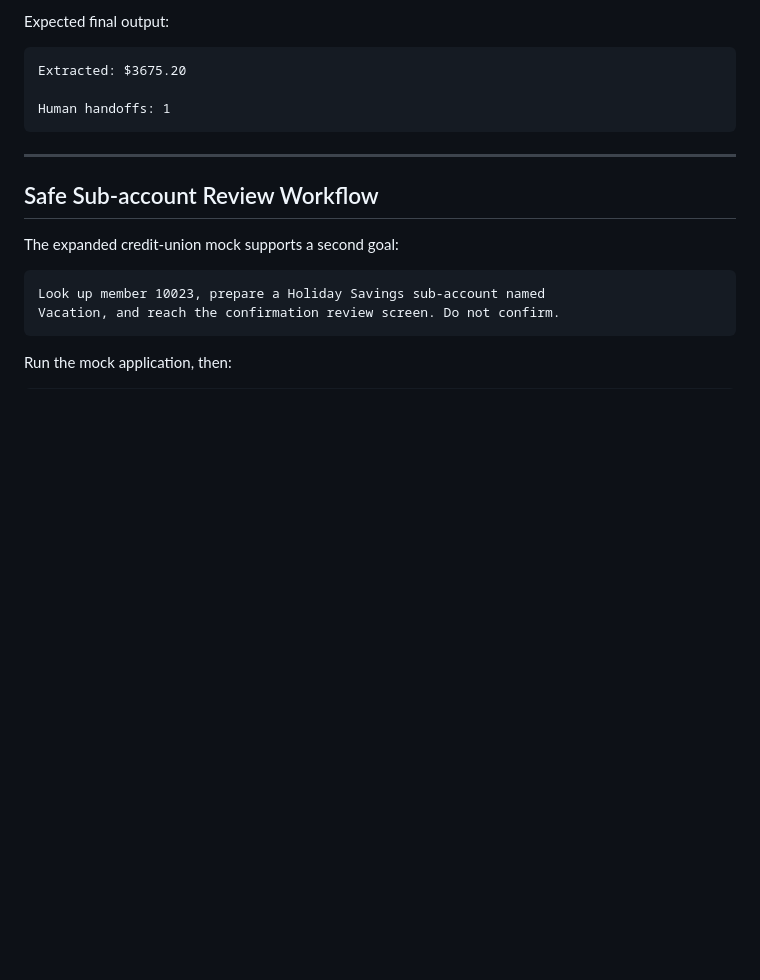
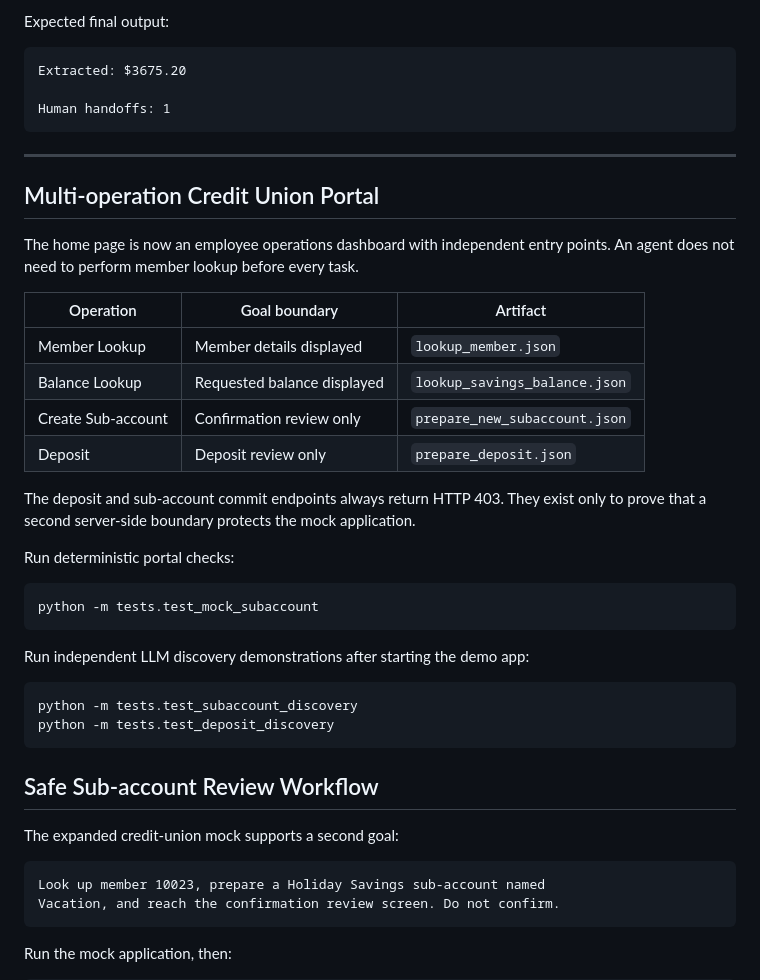
Before and after one commit to Vishnu1721/bankpilot, a Markdown page: README.md, the part around the change. Rendered like a GitHub page; blank space fills up the shorter version.

Commit message:
Document independent portal operations

````diff
--- a/README.md
+++ b/README.md
@@ -518,6 +518,34 @@ Human handoffs: 1
 
 ---
 
+## Multi-operation Credit Union Portal
+
+The home page is now an employee operations dashboard with independent entry
+points. An agent does not need to perform member lookup before every task.
+
+| Operation | Goal boundary | Artifact |
+| --- | --- | --- |
+| Member Lookup | Member details displayed | `lookup_member.json` |
+| Balance Lookup | Requested balance displayed | `lookup_savings_balance.json` |
+| Create Sub-account | Confirmation review only | `prepare_new_subaccount.json` |
+| Deposit | Deposit review only | `prepare_deposit.json` |
+
+The deposit and sub-account commit endpoints always return HTTP 403. They exist
+only to prove that a second server-side boundary protects the mock application.
+
+Run deterministic portal checks:
+
+```bash
+python -m tests.test_mock_subaccount
+```
+
+Run independent LLM discovery demonstrations after starting the demo app:
+
+```bash
+python -m tests.test_subaccount_discovery
+python -m tests.test_deposit_discovery
+```
+
 ## Safe Sub-account Review Workflow
 
 The expanded credit-union mock supports a second goal:
````
